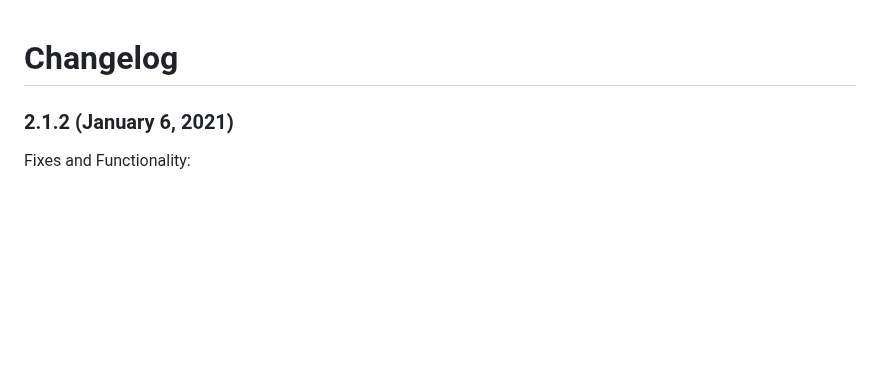
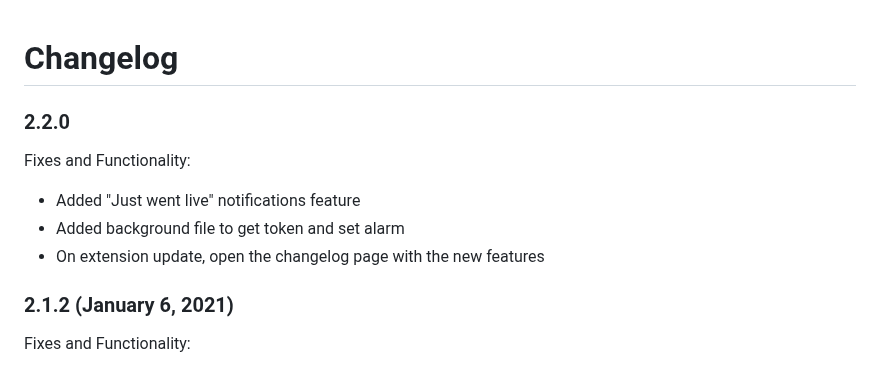
Before and after one commit to PedroS11/twitch-live-extension, a Markdown page: CHANGELOG.md, the part around the change. Rendered like a GitHub page; blank space fills up the shorter version.

```diff
--- a/CHANGELOG.md
+++ b/CHANGELOG.md
@@ -1,4 +1,13 @@
 # Changelog
+
+### 2.2.0
+
+Fixes and Functionality:
+
+- Added "Just went live" notifications feature
+- Added background file to get token and set alarm
+- On extension update, open the changelog page with the new features
+
 ### 2.1.2 (January 6, 2021)
 
 Fixes and Functionality:
```
Also changed, not shown: README.md (+15 -2 lines), changelogs/2_2_0.md (added, +21 -0 lines), assets/notification_mac_original.png (added), assets/notification_mac_rsz.png (added), assets/settings_enabled_original.png (added), assets/settings_enabled_rsz.png (added), assets/settings_original.png, assets/settings_rsz.png, 5 other files.
